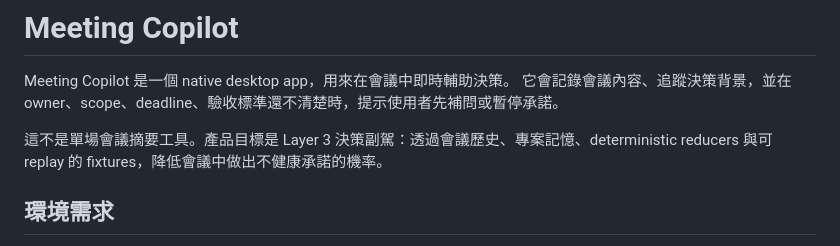
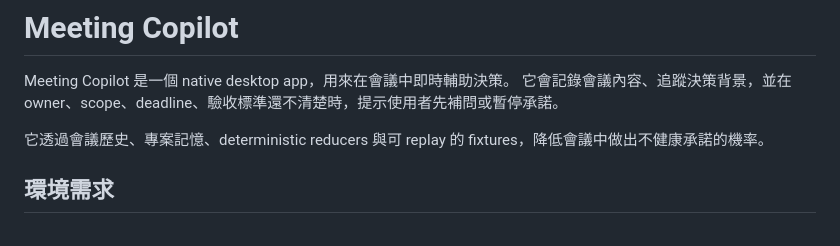
Before and after one commit to leo110047/meeting-copilot, a Markdown page: README.md, the part around the change. Rendered like a GitHub page.

```diff
--- a/README.md
+++ b/README.md
@@ -3,7 +3,7 @@
 Meeting Copilot 是一個 native desktop app，用來在會議中即時輔助決策。
 它會記錄會議內容、追蹤決策背景，並在 owner、scope、deadline、驗收標準還不清楚時，提示使用者先補問或暫停承諾。
 
-這不是單場會議摘要工具。產品目標是 Layer 3 決策副駕：透過會議歷史、專案記憶、deterministic reducers 與可 replay 的 fixtures，降低會議中做出不健康承諾的機率。
+它透過會議歷史、專案記憶、deterministic reducers 與可 replay 的 fixtures，降低會議中做出不健康承諾的機率。
 
 ## 環境需求
 
```
